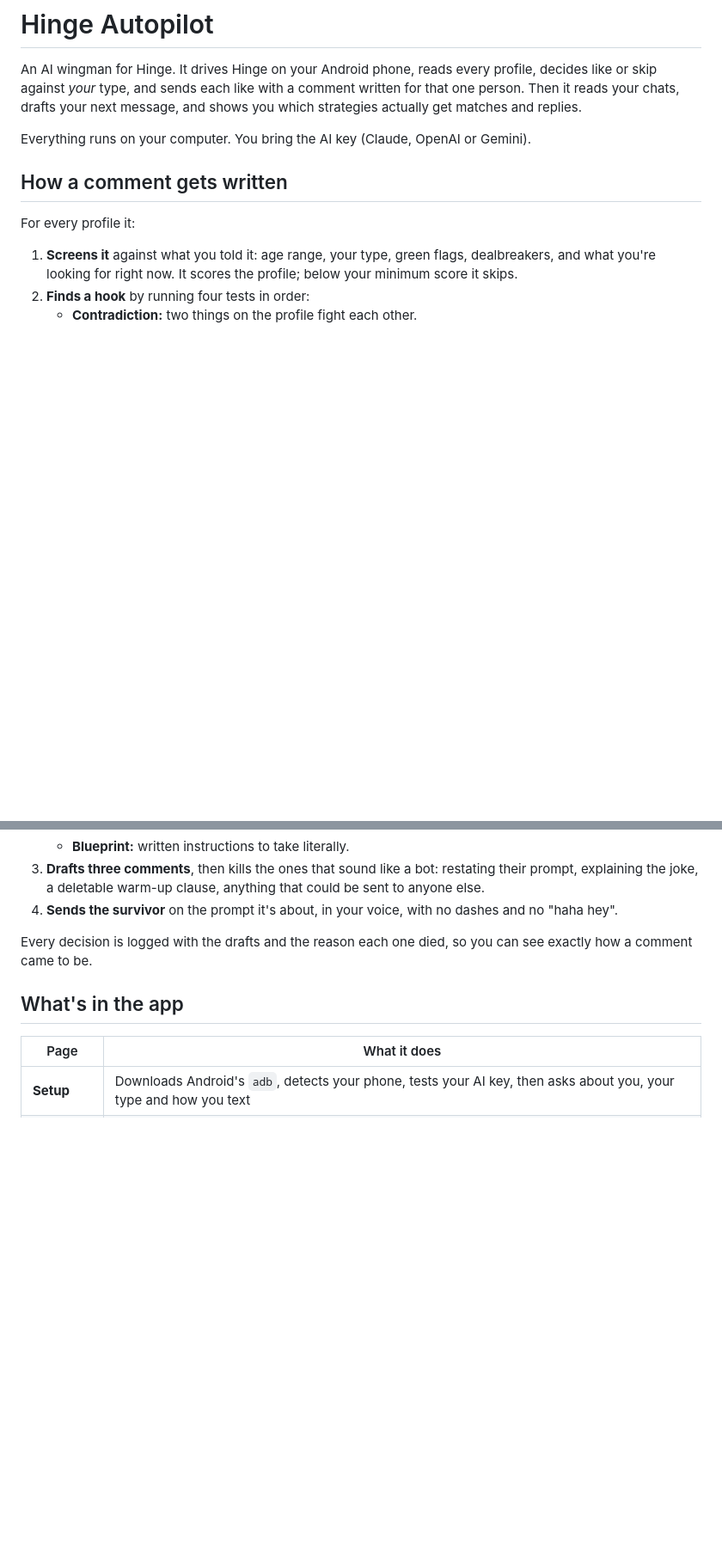
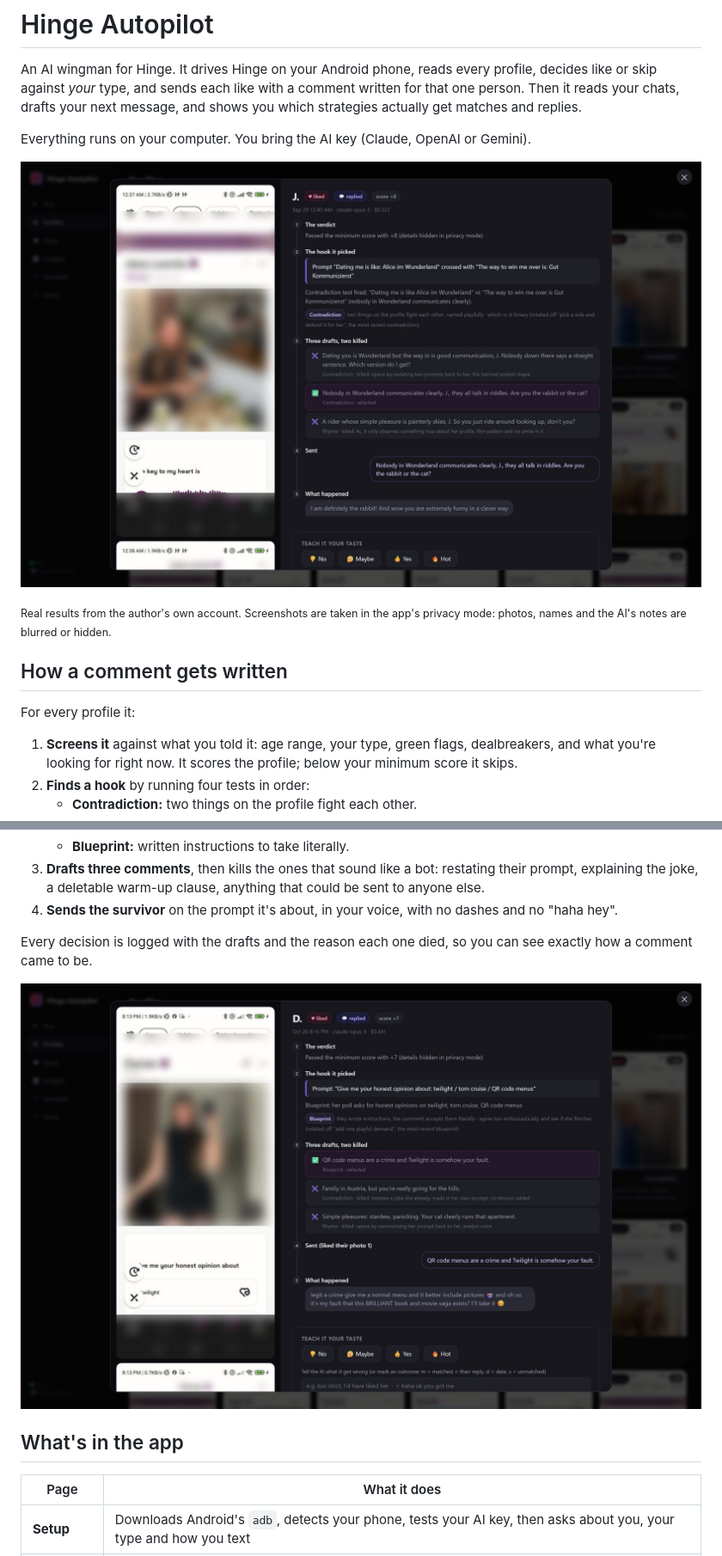
Before and after one commit to EphremBeaino/hinge-autopilot, a Markdown page: README.md, 2 parts joined by grey strips. Shown at 86% size. Rendered like a GitHub page; pictures changed too: docs/comment-qr-menus.jpg (added), docs/comment-wonderland.jpg (added); blank space fills up the shorter version.

Commit message:
README screenshots; privacy mode also hides the AI's notes, looks rating and age
Co-Authored-By: Claude Opus 5.5 <noreply@anthropic.com>

```diff
--- a/README.md
+++ b/README.md
@@ -5,6 +5,11 @@ against *your* type, and sends each like with a comment written for that one per
 chats, drafts your next message, and shows you which strategies actually get matches and replies.
 
 Everything runs on your computer. You bring the AI key (Claude, OpenAI or Gemini).
+
+![Her prompt, the hook the AI picked, three drafts with why two died, what was sent, and her reply](docs/comment-wonderland.jpg)
+
+<sub>Real results from the author's own account. Screenshots are taken in the app's privacy mode: photos,
+names and the AI's notes are blurred or hidden.</sub>
 
 ## How a comment gets written
 
@@ -24,6 +29,8 @@ For every profile it:
 Every decision is logged with the drafts and the reason each one died, so you can see exactly how a
 comment came to be.
 
+![A blueprint comment on a "give me your honest opinion" prompt, and her reply](docs/comment-qr-menus.jpg)
+
 ## What's in the app
 
 | Page | What it does |
```
Also changed, not shown: other parts of README.md (+12 -0 lines), docs/chats.jpg (added), docs/insights.jpg (added), docs/setup.jpg (added), 1 other file.
